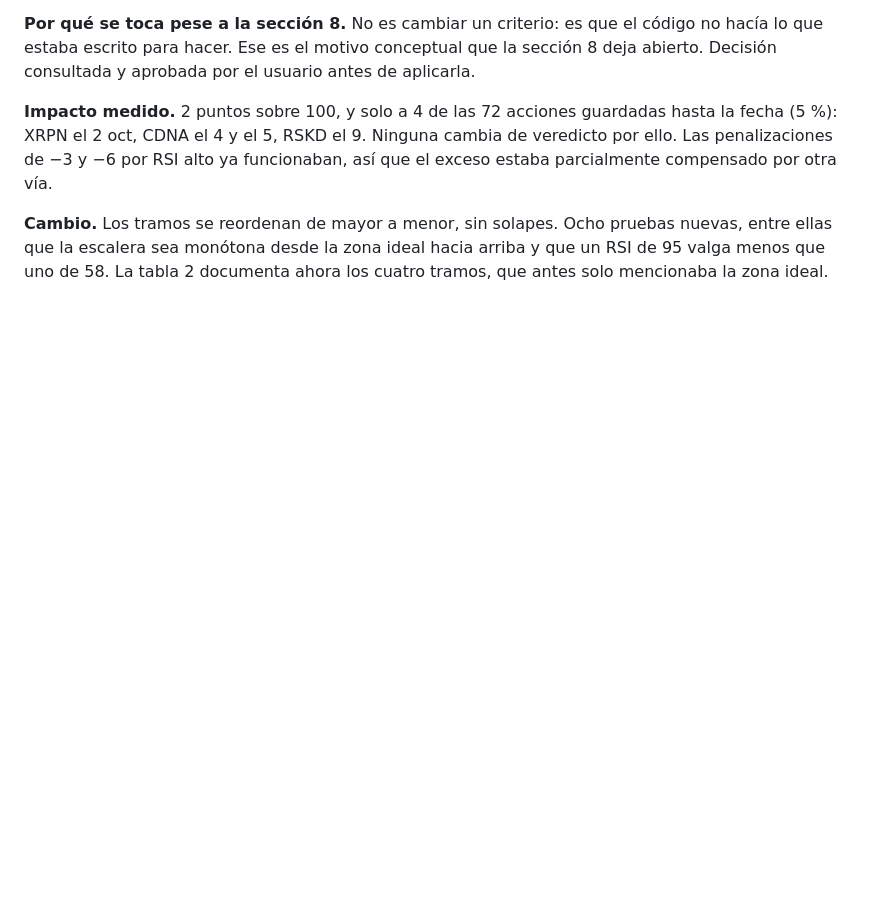
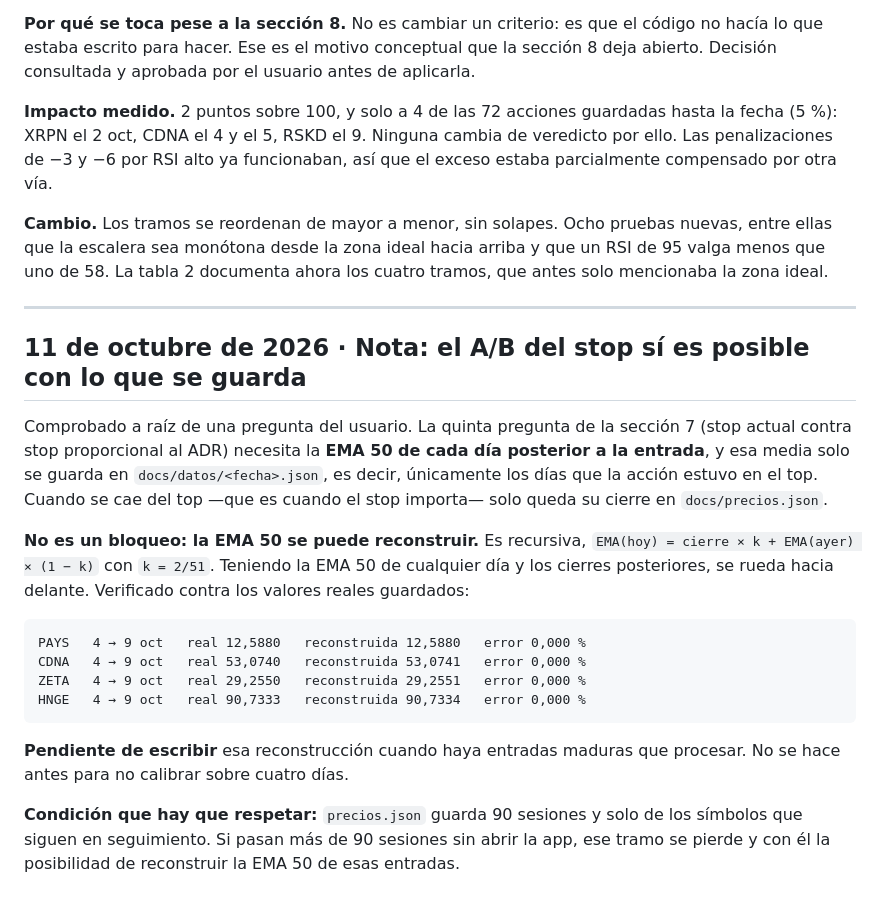
Before and after one commit to borjaalarcon94/panel-momentum, a Markdown page: auditoria/registro.md, the part around the change. Drawn GitHub-style; blank space fills up the shorter version.

Commit message:
Anotar que el A/B del stop es posible reconstruyendo la EMA 50
La quinta pregunta de la seccion 7 necesita la EMA 50 de cada dia posterior
a la entrada, y esa media solo se guarda los dias que la accion estuvo en el
top. Parecia dejar el A/B sin datos.

No lo deja: la EMA 50 es recursiva y se puede rodar hacia delante desde
cualquier dia conocido con los cierres posteriores, que si se guardan.
Verificado contra los valores reales con error de 0,000 %.

Queda anotado en el registro, con la condicion que lo hace posible: la serie
guarda 90 sesiones, asi que hay que abrir la app cada pocas semanas.

Co-Authored-By: Claude Opus 5 <noreply@anthropic.com>

````diff
--- a/auditoria/registro.md
+++ b/auditoria/registro.md
@@ -68,3 +68,31 @@ compensado por otra vía.
 **Cambio.** Los tramos se reordenan de mayor a menor, sin solapes. Ocho pruebas nuevas, entre ellas
 que la escalera sea monótona desde la zona ideal hacia arriba y que un RSI de 95 valga menos que
 uno de 58. La tabla 2 documenta ahora los cuatro tramos, que antes solo mencionaba la zona ideal.
+
+---
+
+## 11 de octubre de 2026 · Nota: el A/B del stop sí es posible con lo que se guarda
+
+Comprobado a raíz de una pregunta del usuario. La quinta pregunta de la sección 7 (stop actual
+contra stop proporcional al ADR) necesita la **EMA 50 de cada día posterior a la entrada**, y esa
+media solo se guarda en `docs/datos/<fecha>.json`, es decir, únicamente los días que la acción
+estuvo en el top. Cuando se cae del top —que es cuando el stop importa— solo queda su cierre en
+`docs/precios.json`.
+
+**No es un bloqueo: la EMA 50 se puede reconstruir.** Es recursiva,
+`EMA(hoy) = cierre × k + EMA(ayer) × (1 − k)` con `k = 2/51`. Teniendo la EMA 50 de cualquier día y
+los cierres posteriores, se rueda hacia delante. Verificado contra los valores reales guardados:
+
+```
+PAYS   4 → 9 oct   real 12,5880   reconstruida 12,5880   error 0,000 %
+CDNA   4 → 9 oct   real 53,0740   reconstruida 53,0741   error 0,000 %
+ZETA   4 → 9 oct   real 29,2550   reconstruida 29,2551   error 0,000 %
+HNGE   4 → 9 oct   real 90,7333   reconstruida 90,7334   error 0,000 %
+```
+
+**Pendiente de escribir** esa reconstrucción cuando haya entradas maduras que procesar. No se hace
+antes para no calibrar sobre cuatro días.
+
+**Condición que hay que respetar:** `precios.json` guarda 90 sesiones y solo de los símbolos que
+siguen en seguimiento. Si pasan más de 90 sesiones sin abrir la app, ese tramo se pierde y con él
+la posibilidad de reconstruir la EMA 50 de esas entradas.
````
